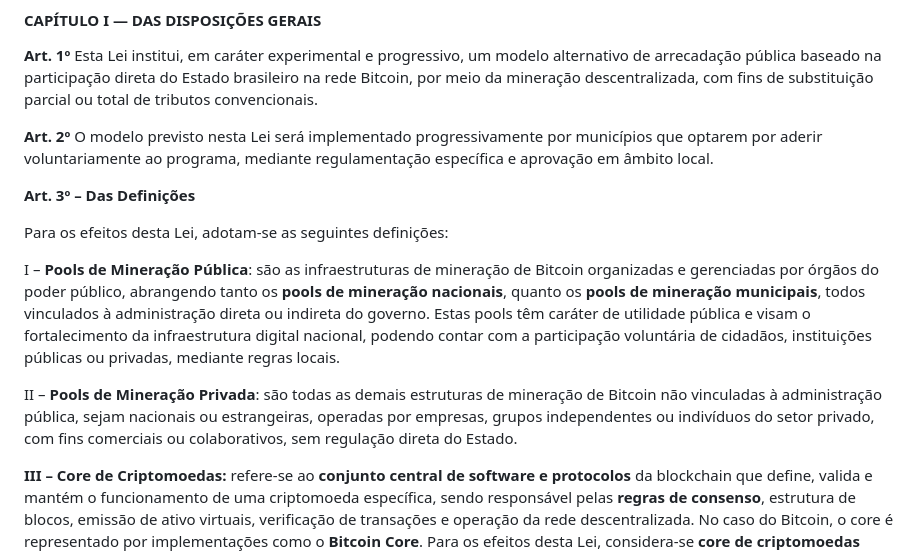
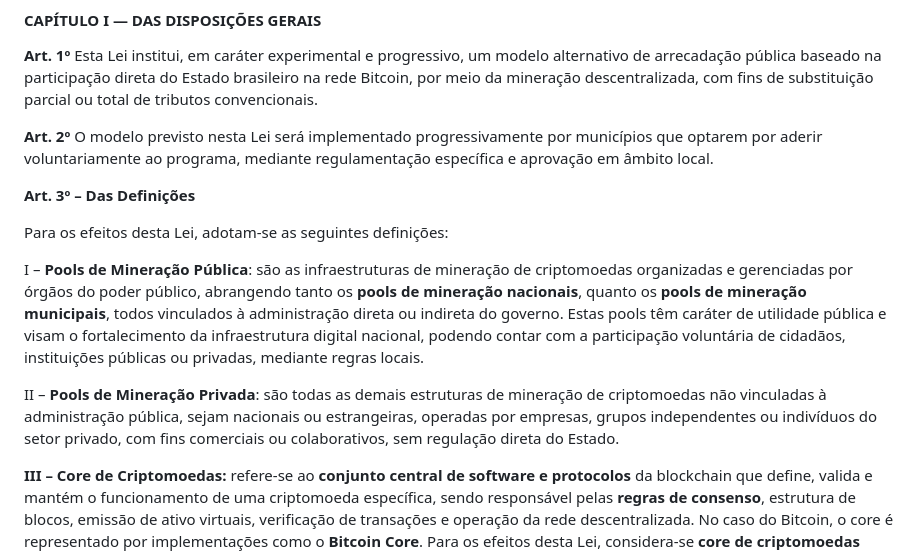
Before and after one commit to JasminDreasond/JasminDreasond, a Markdown page: docs/bitcoin-network-fees/law-format(brazil).md, the part around the change. GitHub-like rendering.

Commit message:
tiny fix

```diff
--- a/docs/bitcoin-network-fees/law-format(brazil).md
+++ b/docs/bitcoin-network-fees/law-format(brazil).md
@@ -15,9 +15,9 @@
 
 Para os efeitos desta Lei, adotam-se as seguintes definições:
 
-I – **Pools de Mineração Pública**: são as infraestruturas de mineração de Bitcoin organizadas e gerenciadas por órgãos do poder público, abrangendo tanto os **pools de mineração nacionais**, quanto os **pools de mineração municipais**, todos vinculados à administração direta ou indireta do governo. Estas pools têm caráter de utilidade pública e visam o fortalecimento da infraestrutura digital nacional, podendo contar com a participação voluntária de cidadãos, instituições públicas ou privadas, mediante regras locais.
+I – **Pools de Mineração Pública**: são as infraestruturas de mineração de criptomoedas organizadas e gerenciadas por órgãos do poder público, abrangendo tanto os **pools de mineração nacionais**, quanto os **pools de mineração municipais**, todos vinculados à administração direta ou indireta do governo. Estas pools têm caráter de utilidade pública e visam o fortalecimento da infraestrutura digital nacional, podendo contar com a participação voluntária de cidadãos, instituições públicas ou privadas, mediante regras locais.
 
-II – **Pools de Mineração Privada**: são todas as demais estruturas de mineração de Bitcoin não vinculadas à administração pública, sejam nacionais ou estrangeiras, operadas por empresas, grupos independentes ou indivíduos do setor privado, com fins comerciais ou colaborativos, sem regulação direta do Estado.
+II – **Pools de Mineração Privada**: são todas as demais estruturas de mineração de criptomoedas não vinculadas à administração pública, sejam nacionais ou estrangeiras, operadas por empresas, grupos independentes ou indivíduos do setor privado, com fins comerciais ou colaborativos, sem regulação direta do Estado.
 
 **III – Core de Criptomoedas:** refere-se ao **conjunto central de software e protocolos** da blockchain que define, valida e mantém o funcionamento de uma criptomoeda específica, sendo responsável pelas **regras de consenso**, estrutura de blocos, emissão de ativo virtuais, verificação de transações e operação da rede descentralizada. No caso do Bitcoin, o core é representado por implementações como o **Bitcoin Core**. Para os efeitos desta Lei, considera-se **core de criptomoedas** qualquer software reconhecido como referência principal na operação e validação da rede blockchain correspondente, desde que de **código aberto, auditável e em conformidade com os padrões internacionais de segurança e descentralização**.
 
```
